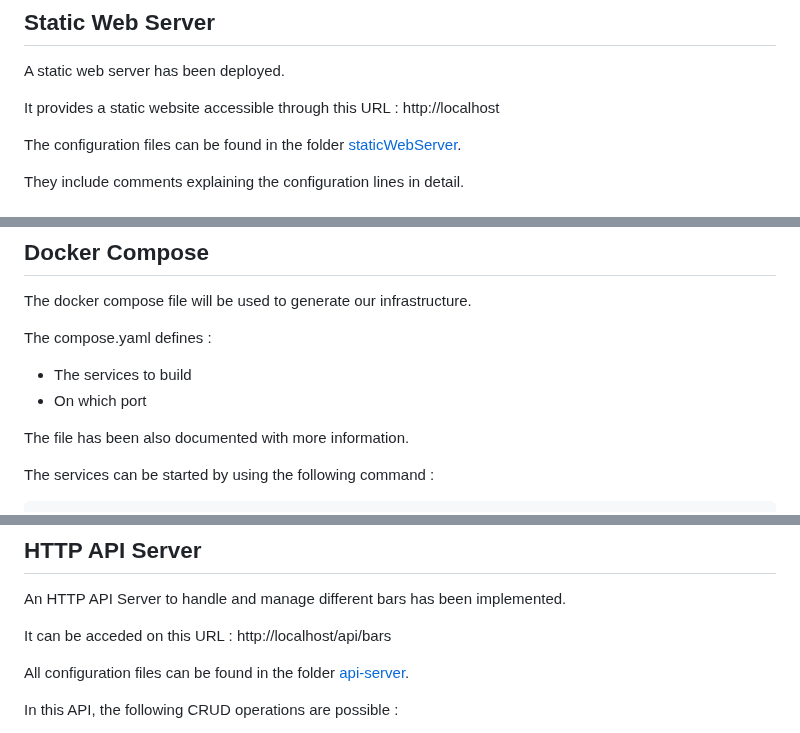
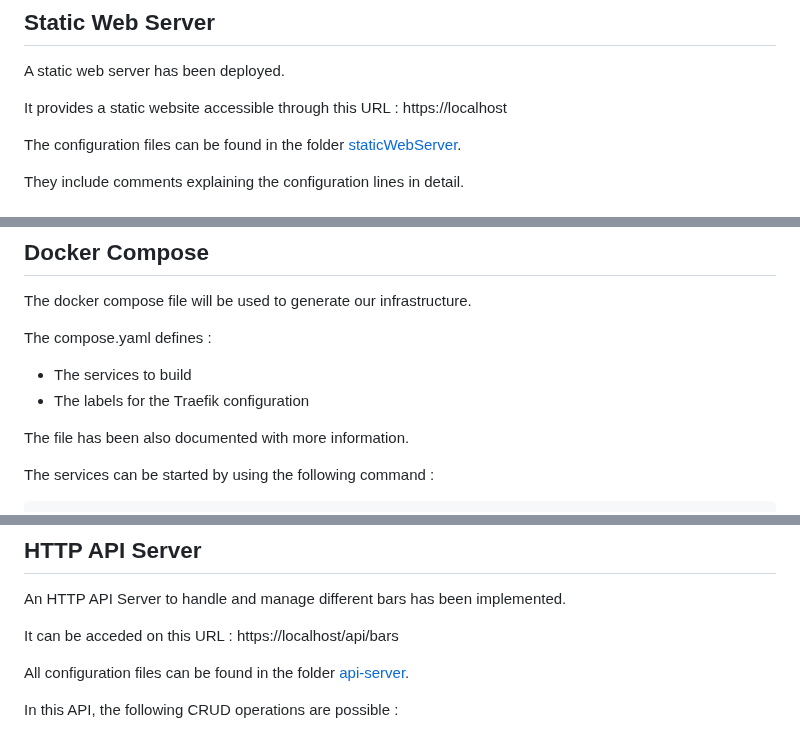
Before and after one commit to dariovas/dai-lab-http-infrastructure, a Markdown page: README.md, 3 parts joined by grey strips. GitHub-like rendering.

Commit message:
Improve README.md

```diff
--- a/README.md
+++ b/README.md
@@ -5,7 +5,7 @@
 A static web server has been deployed.
 
 It provides a static website accessible through this URL :
-http://localhost
+https://localhost
 
 The configuration files can be found in the folder [staticWebServer](./staticWebServer).
 
@@ -30,7 +30,7 @@ The docker compose file will be used to generate our infrastructure.
 
 The compose.yaml defines :
 - The services to build
-- On which port
+- The labels for the Traefik configuration
 
 The file has been also documented with more information.
 
@@ -53,7 +53,7 @@ docker compose down
 An HTTP API Server to handle and manage different bars has been implemented.
 
 It can be acceded on this URL :
-http://localhost/api/bars
+https://localhost/api/bars
 
 All configuration files can be found in the folder [api-server](./api-server).
 
```
